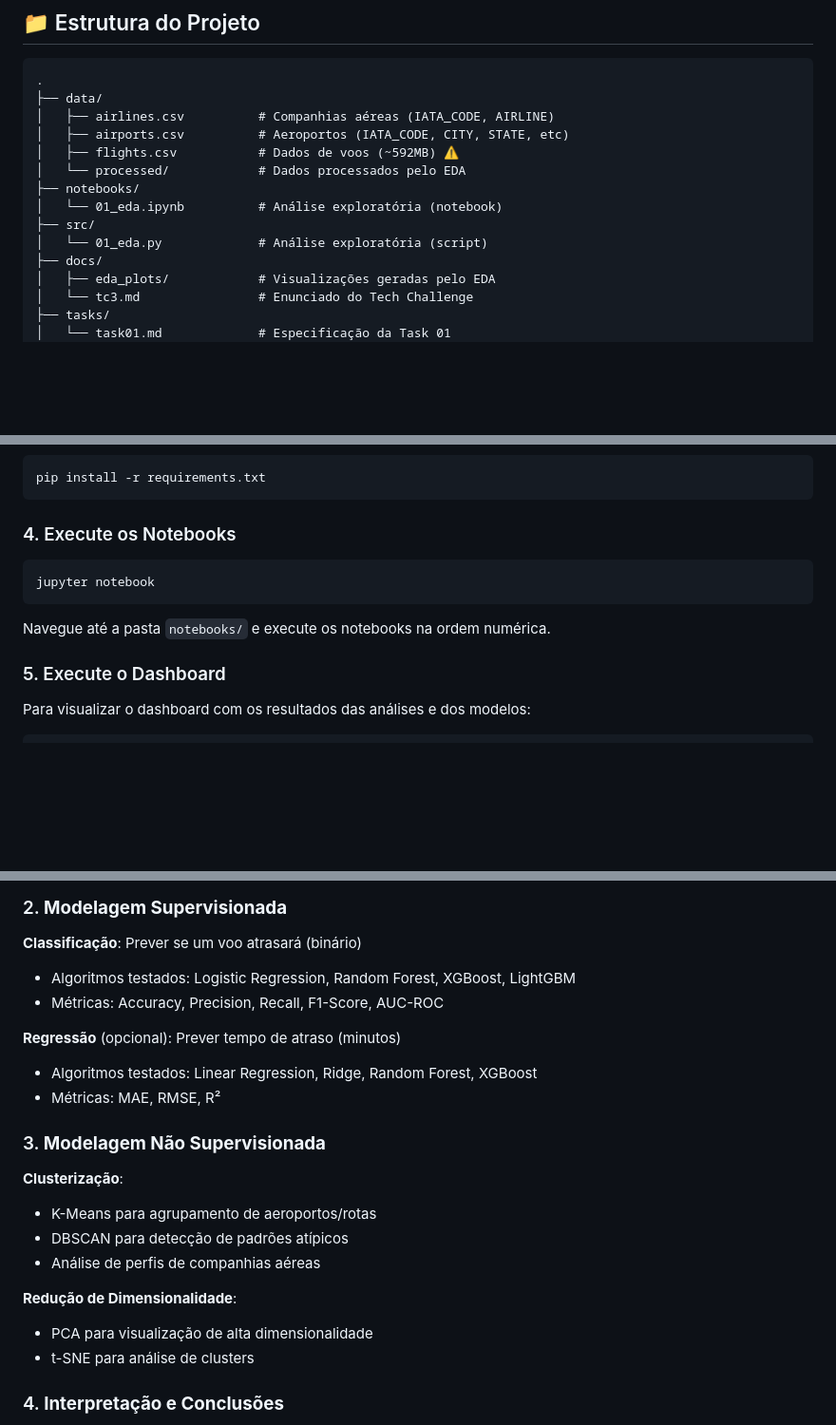
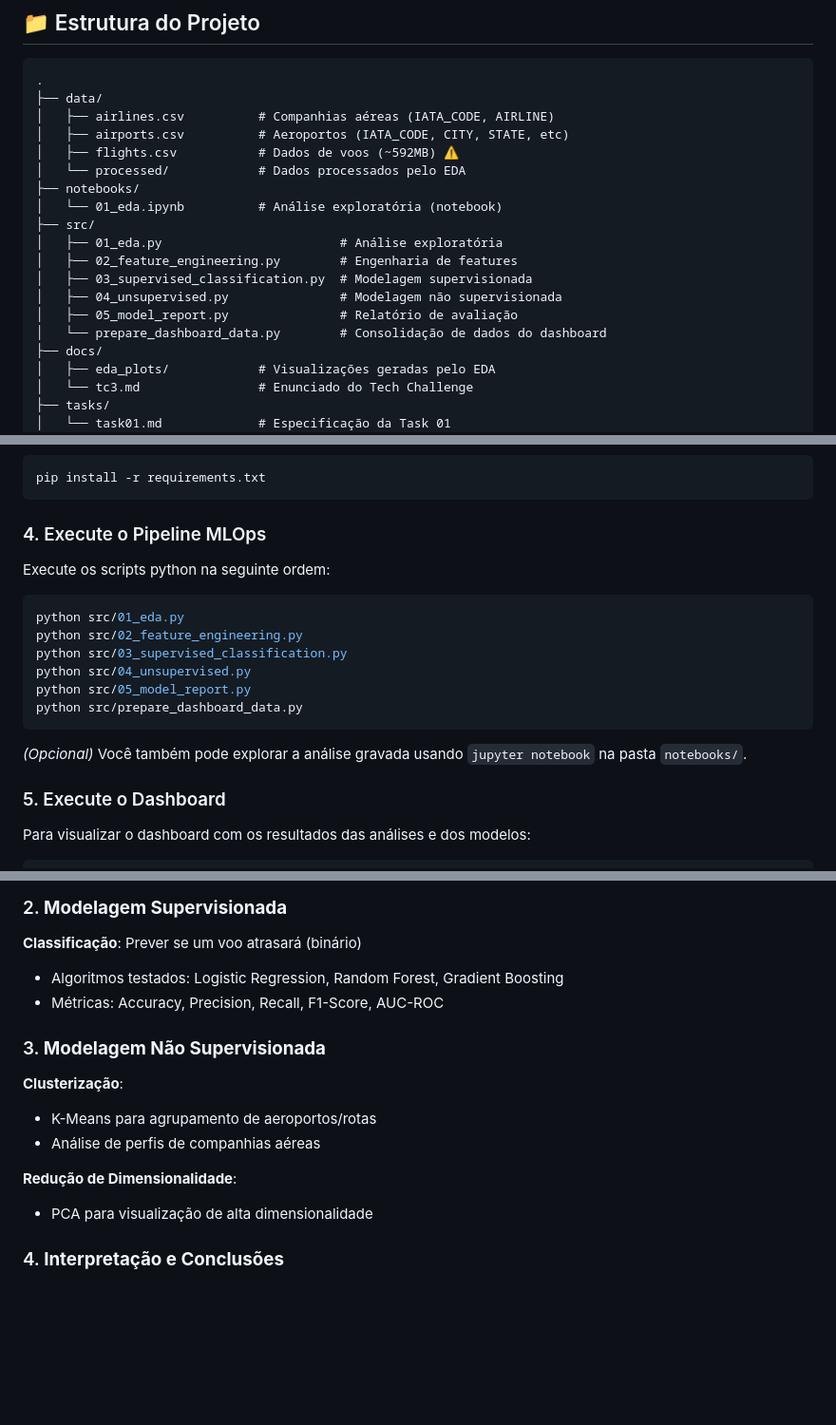
Before and after one commit to hgribeiro/tc3-fiap-pos-mlops, a Markdown page: README.md, 3 parts joined by grey strips. Shown at 95% size. GitHub-like rendering; blank space fills up the shorter version.

Commit message:
fix: readme

````diff
--- a/README.md
+++ b/README.md
@@ -36,7 +36,12 @@ Este projeto aplica técnicas de **Machine Learning supervisionado e não superv
 ├── notebooks/
 │   └── 01_eda.ipynb          # Análise exploratória (notebook)
 ├── src/
-│   └── 01_eda.py             # Análise exploratória (script)
+│   ├── 01_eda.py                        # Análise exploratória
+│   ├── 02_feature_engineering.py        # Engenharia de features
+│   ├── 03_supervised_classification.py  # Modelagem supervisionada
+│   ├── 04_unsupervised.py               # Modelagem não supervisionada
+│   ├── 05_model_report.py               # Relatório de avaliação
+│   └── prepare_dashboard_data.py        # Consolidação de dados do dashboard
 ├── docs/
 │   ├── eda_plots/            # Visualizações geradas pelo EDA
 │   └── tc3.md                # Enunciado do Tech Challenge
@@ -84,13 +89,20 @@ venv\Scripts\activate     # Windows
 pip install -r requirements.txt
 ```
 
-### 4. Execute os Notebooks
+### 4. Execute o Pipeline MLOps
+
+Execute os scripts python na seguinte ordem:
 
 ```bash
-jupyter notebook
+python src/01_eda.py
+python src/02_feature_engineering.py
+python src/03_supervised_classification.py
+python src/04_unsupervised.py
+python src/05_model_report.py
+python src/prepare_dashboard_data.py
 ```
 
-Navegue até a pasta `notebooks/` e execute os notebooks na ordem numérica.
+*(Opcional)* Você também pode explorar a análise gravada usando `jupyter notebook` na pasta `notebooks/`.
 
 ### 5. Execute o Dashboard
 
@@ -115,23 +127,17 @@ Feito isso, abra o navegador e acesse: [http://localhost:3847/dashboard/](http:/
 ### 2. **Modelagem Supervisionada**
 
 **Classificação**: Prever se um voo atrasará (binário)
-- Algoritmos testados: Logistic Regression, Random Forest, XGBoost, LightGBM
+- Algoritmos testados: Logistic Regression, Random Forest, Gradient Boosting
 - Métricas: Accuracy, Precision, Recall, F1-Score, AUC-ROC
-
-**Regressão** (opcional): Prever tempo de atraso (minutos)
-- Algoritmos testados: Linear Regression, Ridge, Random Forest, XGBoost
-- Métricas: MAE, RMSE, R²
 
 ### 3. **Modelagem Não Supervisionada**
 
 **Clusterização**:
 - K-Means para agrupamento de aeroportos/rotas
-- DBSCAN para detecção de padrões atípicos
 - Análise de perfis de companhias aéreas
 
 **Redução de Dimensionalidade**:
 - PCA para visualização de alta dimensionalidade
-- t-SNE para análise de clusters
 
 ### 4. **Interpretação e Conclusões**
 - Feature importance
````
